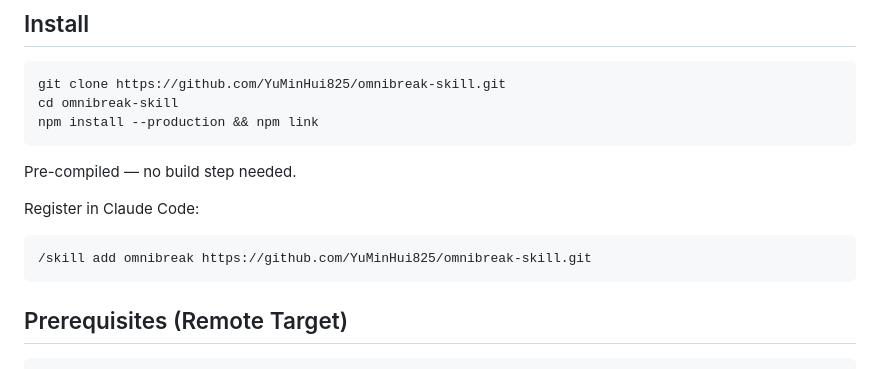
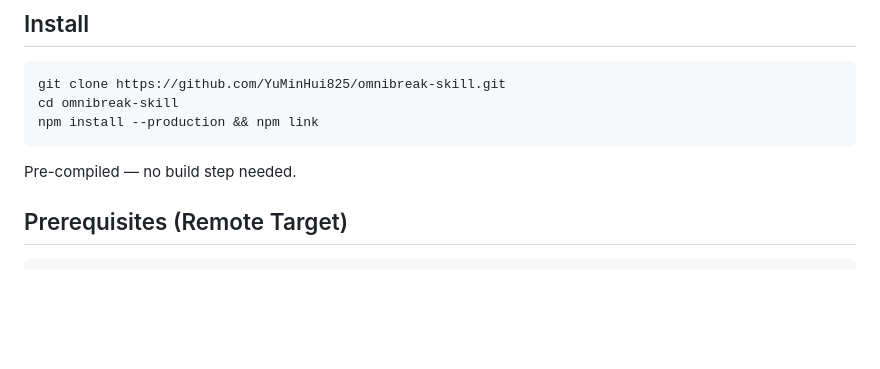
Before and after one commit to YuMinHui825/omnibreak-skill, a Markdown page: SKILL.md, the part around the change. Rendered like a GitHub page; blank space fills up the shorter version.

````diff
--- a/SKILL.md
+++ b/SKILL.md
@@ -34,11 +34,6 @@ npm install --production && npm link
 ```
 
 Pre-compiled — no build step needed.
-
-Register in Claude Code:
-```
-/skill add omnibreak https://github.com/YuMinHui825/omnibreak-skill.git
-```
 
 ## Prerequisites (Remote Target)
 
````
Also changed, not shown: README.md (+4 -5 lines), README_CN.md (+4 -5 lines).
